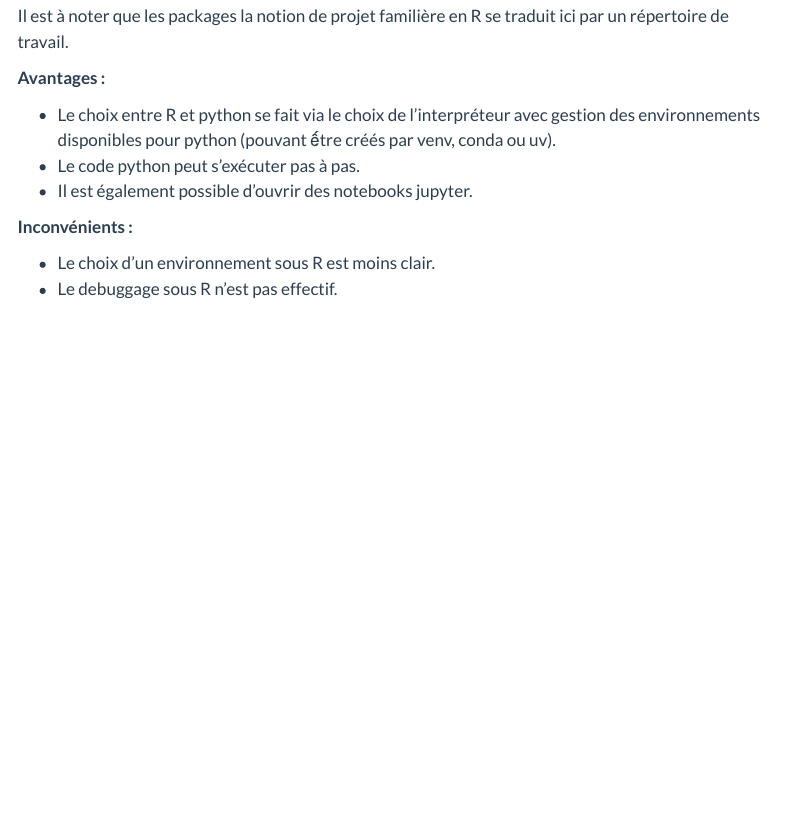
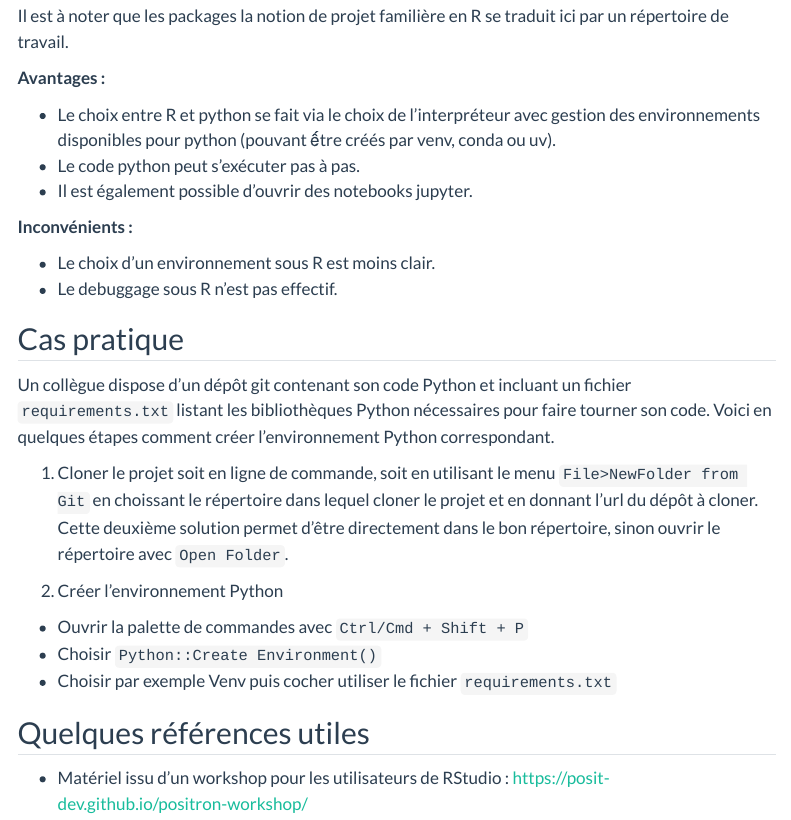
Before and after one commit to StateOfTheR/finistR2025, a Quarto document (positron.qmd): the page in a window 1100 px wide, from 290 px down. Rendered offline with R 4.5, knitr and Pandoc in place of Quarto, with nearby package versions; menus at the side of the page are left out.

Commit message:
Ajout creation env Python avec positron

```diff
--- a/positron.qmd
+++ b/positron.qmd
@@ -26,3 +26,23 @@ Il est à noter que les packages la notion de projet familière en R se traduit
 
   - Le choix d'un environnement sous R est moins clair.
   - Le debuggage sous R n'est pas effectif.
+
+
+
+## Cas pratique
+
+Un collègue dispose d'un dépôt git contenant son code Python et incluant un fichier `requirements.txt` listant les
+bibliothèques Python nécessaires pour faire tourner son code. Voici en quelques étapes comment créer l'environnement
+Python correspondant.
+
+1. Cloner le projet soit en ligne de commande, soit en utilisant le menu `File>NewFolder from Git` en choissant le répertoire dans lequel cloner le projet et en donnant l'url du dépôt à cloner. Cette deuxième solution permet d'être directement dans le bon répertoire, sinon ouvrir le répertoire avec `Open Folder`.
+
+2. Créer l'environnement Python
+  - Ouvrir la palette de commandes avec `Ctrl/Cmd + Shift + P`
+  - Choisir `Python::Create Environment()`
+  - Choisir par exemple Venv puis cocher utiliser le fichier `requirements.txt`
+
+
+## Quelques références utiles
+
+- Matériel issu d'un workshop pour les utilisateurs de RStudio : [https://posit-dev.github.io/positron-workshop/](https://posit-dev.github.io/positron-workshop/)
```
